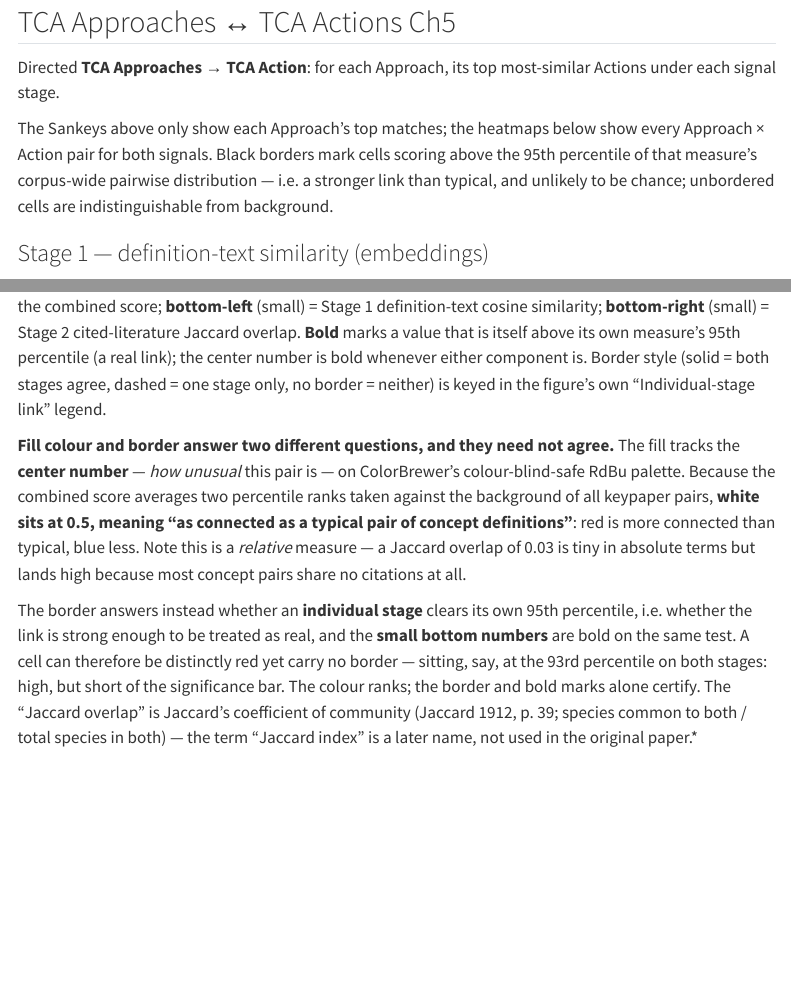
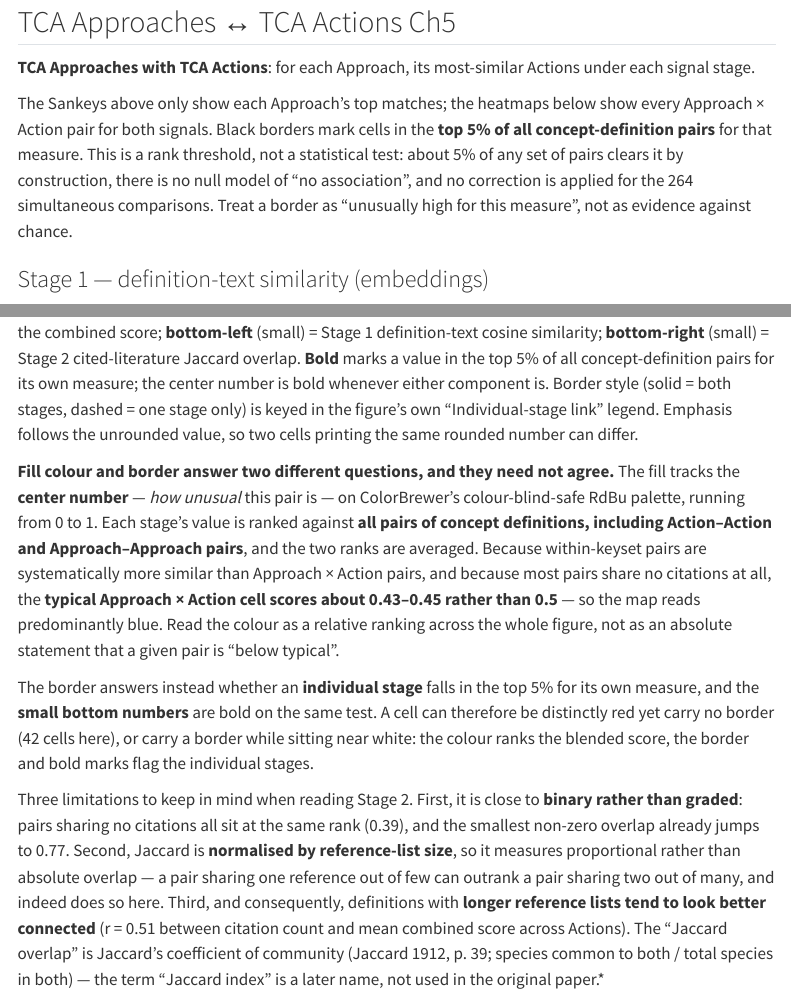
Before and after one commit to rkrug/NXS_TCA_Article, a Quarto document (NXS TCS Article Chapter Analysis Report.qmd): the page in a window 1100 px wide, from 1440 px down before the commit and from 1550 px down after it, so that both start at the same text, and a second part further down, joined at a grey line. Rendered offline with R 4.5, knitr and Pandoc in place of Quarto, with nearby package versions; folded parts are opened; some code elsewhere in the file could not run offline; menus at the side of the page are left out.

Commit message:
Fix heatmap completeness, null universe and caption accuracy
Systematic re-audit after the stale-background bug (3720d90). The arithmetic
was sound -- one cell recomputed by hand from raw vectors and resolved
citations reproduces exactly (cosine 0.805734, Jaccard 0.075472) -- but the
figure was incomplete and the caption made several false claims.

Code:
- build_pair_heatmap_data() derived its axes from whatever appeared in
  edge_data. Stage 2 emits an edge only for pairs sharing >=1 cited work, so
  "Science and technology approaches" (which shares none) was silently deleted
  from the manuscript figure: 5 approaches plotted instead of 6, and the
  Stage-1 heatmap and sankey in the same report disagreed with it. Axes now
  come from key_works; absent pairs zero-fill. inner_join -> full_join so a
  cell can never again be dropped silently. Not a data artefact -- A06 has 29
  citations at 82.8% resolution and genuinely shares none.
- The zero-inflation null was sized from nodes present in edge_data (27), not
  the definition set (28), omitting 54 pairs and shifting the printed value of
  a third of the cells. Sized from key_works now: 756 pairs.
- build_keyset_matrix_fig() averaged only pairs already sharing a work,
  reporting mean Jaccard 6x too high (0.0309 vs 0.0051). It now averages the
  full grid; Stage 1 is unaffected (already dense).
- Canvas 140 -> 160 mm and corner numbers to +-0.25 so the 6th column fits
  without the two per-cell numbers colliding. Still PLOS-compliant.

Caption:
- credited SPECTER2; the pipeline uses BAAI/bge-large-en-v1.5
- described four key-sets and a TCA Action -> Nexus Response Option analysis
  that no longer exist
- called the measures "directed": both are exactly symmetric
- claimed white at 0.5 = "a typical pair"; the typical Approach x Action cell
  scores ~0.43-0.45, because the background pools within-keyset pairs
- called borders "unlikely to be chance": it is a rank threshold that ~5%
  clear by construction, observed rate is below that, and there is no
  multiplicity control over 264 comparisons
- illustrated red-but-unbordered cells with a configuration occurring in zero
  cells
- now also discloses that Stage 2 is near-binary, that Jaccard is normalised
  by reference-list size (a pair sharing one reference can outrank one sharing
  two), and that apparent linkage tracks citation count (r = 0.51)

Co-Authored-By: Claude Opus 5 (1M context) <noreply@anthropic.com>

```diff
--- a/NXS TCS Article Chapter Analysis Report.qmd
+++ b/NXS TCS Article Chapter Analysis Report.qmd
@@ -101,14 +107,16 @@ tar_read(viz_keyset_matrix_stage2_fig)
 
 ## TCA Approaches ↔ TCA Actions Ch5
 
-Directed **TCA Approaches → TCA Action**: for each Approach, its top
-most-similar Actions under each signal stage.
+**TCA Approaches with TCA Actions**: for each Approach, its most-similar
+Actions under each signal stage.
 
 The Sankeys above only show each Approach's top matches; the heatmaps below
-show every Approach × Action pair for both signals. Black borders mark
-cells scoring above the 95th percentile of that measure's corpus-wide
-pairwise distribution — i.e. a stronger link than typical, and unlikely to be
-chance; unbordered cells are indistinguishable from background.
+show every Approach × Action pair for both signals. Black borders mark cells
+in the **top 5% of all concept-definition pairs** for that measure. This is a
+rank threshold, not a statistical test: about 5% of any set of pairs clears it
+by construction, there is no null model of "no association", and no correction
+is applied for the 264 simultaneous comparisons. Treat a border as "unusually
+high for this measure", not as evidence against chance.
 
 ### Stage 1 — definition-text similarity (embeddings)
 
@@ -155,28 +164,39 @@ tar_read(viz_pair_heatmap_appr_act_combined_fig)
 *Approach × Action, combined Stage 1 + Stage 2 (equal-weight mean
 percentile). **Center number** (large) = the combined score; **bottom-left**
 (small) = Stage 1 definition-text cosine similarity; **bottom-right** (small)
-= Stage 2 cited-literature Jaccard overlap. **Bold** marks a value that is
-itself above its own measure's 95th percentile (a real link); the center
-number is bold whenever either component is. Border style (solid = both
-stages agree, dashed = one stage only, no border = neither) is keyed in the
-figure's own "Individual-stage link" legend.
+= Stage 2 cited-literature Jaccard overlap. **Bold** marks a value in the top
+5% of all concept-definition pairs for its own measure; the center number is
+bold whenever either component is. Border style (solid = both stages, dashed =
+one stage only) is keyed in the figure's own "Individual-stage link" legend.
+Emphasis follows the unrounded value, so two cells printing the same rounded
+number can differ.
 
 **Fill colour and border answer two different questions, and they need not
 agree.** The fill tracks the **center number** — *how unusual* this pair is —
-on ColorBrewer's colour-blind-safe RdBu palette. Because the combined score
-averages two percentile ranks taken against the background of all keypaper
-pairs, **white sits at 0.5, meaning "as connected as a typical pair of
-concept definitions"**: red is more connected than typical, blue less. Note
-this is a *relative* measure — a Jaccard overlap of 0.03 is tiny in absolute
-terms but lands high because most concept pairs share no citations at all.
+on ColorBrewer's colour-blind-safe RdBu palette, running from 0 to 1. Each
+stage's value is ranked against **all pairs of concept definitions, including
+Action–Action and Approach–Approach pairs**, and the two ranks are averaged.
+Because within-keyset pairs are systematically more similar than
+Approach × Action pairs, and because most pairs share no citations at all, the
+**typical Approach × Action cell scores about 0.43–0.45 rather than 0.5** —
+so the map reads predominantly blue. Read the colour as a relative ranking
+across the whole figure, not as an absolute statement that a given pair is
+"below typical".
 
-The border answers instead whether an **individual stage** clears its own
-95th percentile, i.e. whether the link is strong enough to be treated as
-real, and the **small bottom numbers** are bold on the same test. A cell can
-therefore be distinctly red yet carry no border — sitting, say, at the 93rd
-percentile on both stages: high, but short of the significance bar. The
-colour ranks; the border and bold marks alone certify. The
-"Jaccard overlap" is Jaccard's coefficient of
-community (Jaccard 1912, p. 39; species common to both / total species in
-both) — the term "Jaccard index" is a later name, not used in the original
-paper.*
+The border answers instead whether an **individual stage** falls in the top 5%
+for its own measure, and the **small bottom numbers** are bold on the same
+test. A cell can therefore be distinctly red yet carry no border (42 cells
+here), or carry a border while sitting near white: the colour ranks the
+blended score, the border and bold marks flag the individual stages.
+
+Three limitations to keep in mind when reading Stage 2. First, it is close to
+**binary rather than graded**: pairs sharing no citations all sit at the same
+rank (0.39), and the smallest non-zero overlap already jumps to 0.77. Second,
+Jaccard is **normalised by reference-list size**, so it measures proportional
+rather than absolute overlap — a pair sharing one reference out of few can
+outrank a pair sharing two out of many, and indeed does so here. Third, and
+consequently, definitions with **longer reference lists tend to look better
+connected** (r = 0.51 between citation count and mean combined score across
+Actions). The "Jaccard overlap" is Jaccard's coefficient of community
+(Jaccard 1912, p. 39; species common to both / total species in both) — the
+term "Jaccard index" is a later name, not used in the original paper.*
```
Also changed, not shown: R/build_linkage.R (+43 -13 lines), _targets.R (+4 -2 lines), NXS TCS Article Chapter Analysis Report.qmd (47 more changed lines), 1 other file.
